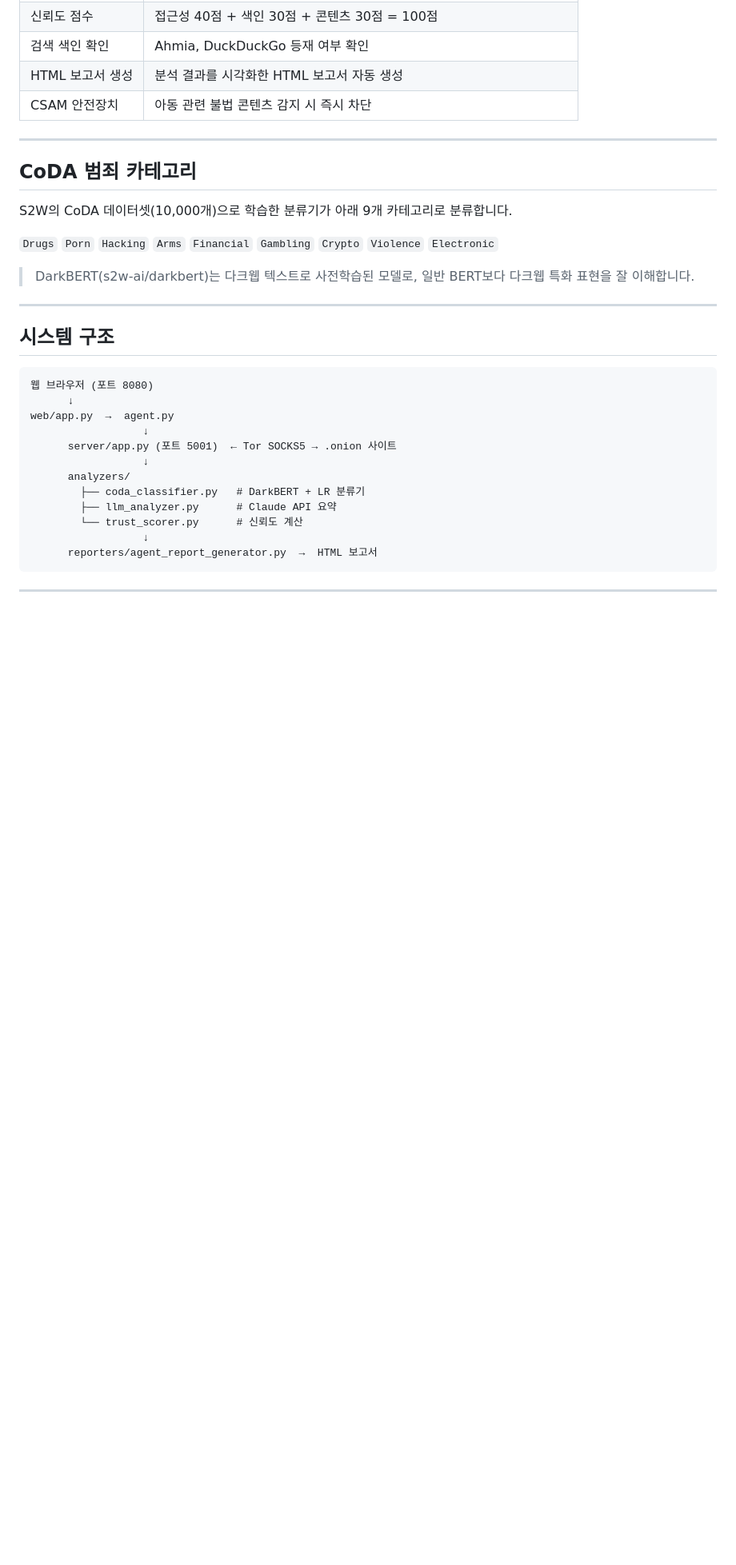
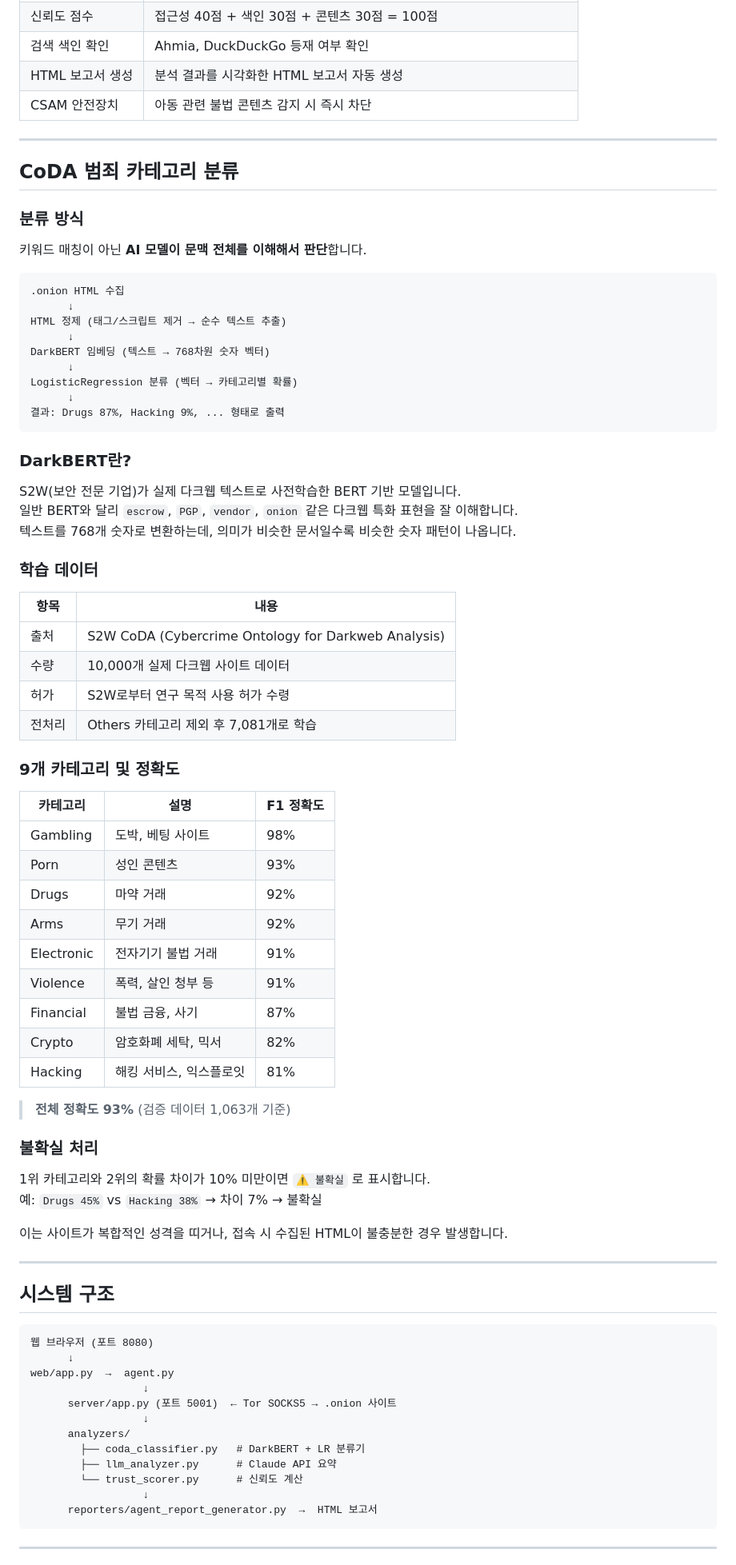
Before and after one commit to junseong127/darkweb-analyzer, a Markdown page: README.md, the part around the change. Shown at 80% size. Drawn GitHub-style; blank space fills up the shorter version.

Commit message:
docs: CoDA 분류 방식 및 카테고리별 정확도 상세 설명 추가

````diff
--- a/README.md
+++ b/README.md
@@ -18,13 +18,61 @@
 
 ---
 
-## CoDA 범죄 카테고리
+## CoDA 범죄 카테고리 분류
 
-S2W의 CoDA 데이터셋(10,000개)으로 학습한 분류기가 아래 9개 카테고리로 분류합니다.
+### 분류 방식
 
-`Drugs` `Porn` `Hacking` `Arms` `Financial` `Gambling` `Crypto` `Violence` `Electronic`
+키워드 매칭이 아닌 **AI 모델이 문맥 전체를 이해해서 판단**합니다.
 
-> DarkBERT(s2w-ai/darkbert)는 다크웹 텍스트로 사전학습된 모델로, 일반 BERT보다 다크웹 특화 표현을 잘 이해합니다.
+```
+.onion HTML 수집
+      ↓
+HTML 정제 (태그/스크립트 제거 → 순수 텍스트 추출)
+      ↓
+DarkBERT 임베딩 (텍스트 → 768차원 숫자 벡터)
+      ↓
+LogisticRegression 분류 (벡터 → 카테고리별 확률)
+      ↓
+결과: Drugs 87%, Hacking 9%, ... 형태로 출력
+```
+
+### DarkBERT란?
+
+S2W(보안 전문 기업)가 실제 다크웹 텍스트로 사전학습한 BERT 기반 모델입니다.
+일반 BERT와 달리 `escrow`, `PGP`, `vendor`, `onion` 같은 다크웹 특화 표현을 잘 이해합니다.
+텍스트를 768개 숫자로 변환하는데, 의미가 비슷한 문서일수록 비슷한 숫자 패턴이 나옵니다.
+
+### 학습 데이터
+
+| 항목 | 내용 |
+|------|------|
+| 출처 | S2W CoDA (Cybercrime Ontology for Darkweb Analysis) |
+| 수량 | 10,000개 실제 다크웹 사이트 데이터 |
+| 허가 | S2W로부터 연구 목적 사용 허가 수령 |
+| 전처리 | Others 카테고리 제외 후 7,081개로 학습 |
+
+### 9개 카테고리 및 정확도
+
+| 카테고리 | 설명 | F1 정확도 |
+|----------|------|-----------|
+| Gambling | 도박, 베팅 사이트 | 98% |
+| Porn | 성인 콘텐츠 | 93% |
+| Drugs | 마약 거래 | 92% |
+| Arms | 무기 거래 | 92% |
+| Electronic | 전자기기 불법 거래 | 91% |
+| Violence | 폭력, 살인 청부 등 | 91% |
+| Financial | 불법 금융, 사기 | 87% |
+| Crypto | 암호화폐 세탁, 믹서 | 82% |
+| Hacking | 해킹 서비스, 익스플로잇 | 81% |
+
+> **전체 정확도 93%** (검증 데이터 1,063개 기준)
+
+### 불확실 처리
+
+1위 카테고리와 2위의 확률 차이가 10% 미만이면 `⚠️ 불확실` 로 표시합니다.
+예: `Drugs 45%` vs `Hacking 38%` → 차이 7% → 불확실
+
+이는 사이트가 복합적인 성격을 띠거나, 접속 시 수집된 HTML이 불충분한 경우 발생합니다.
 
 ---
 
````
